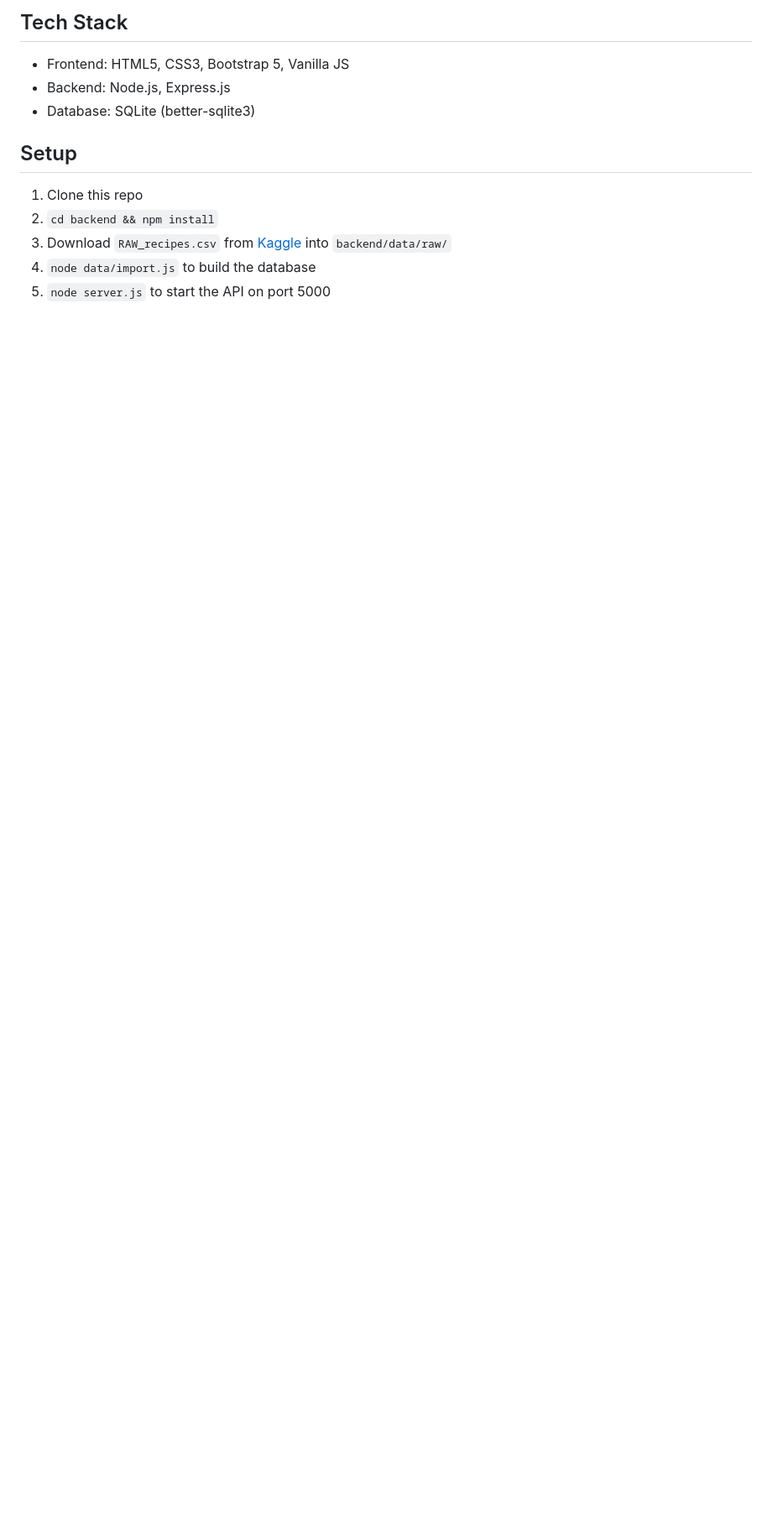
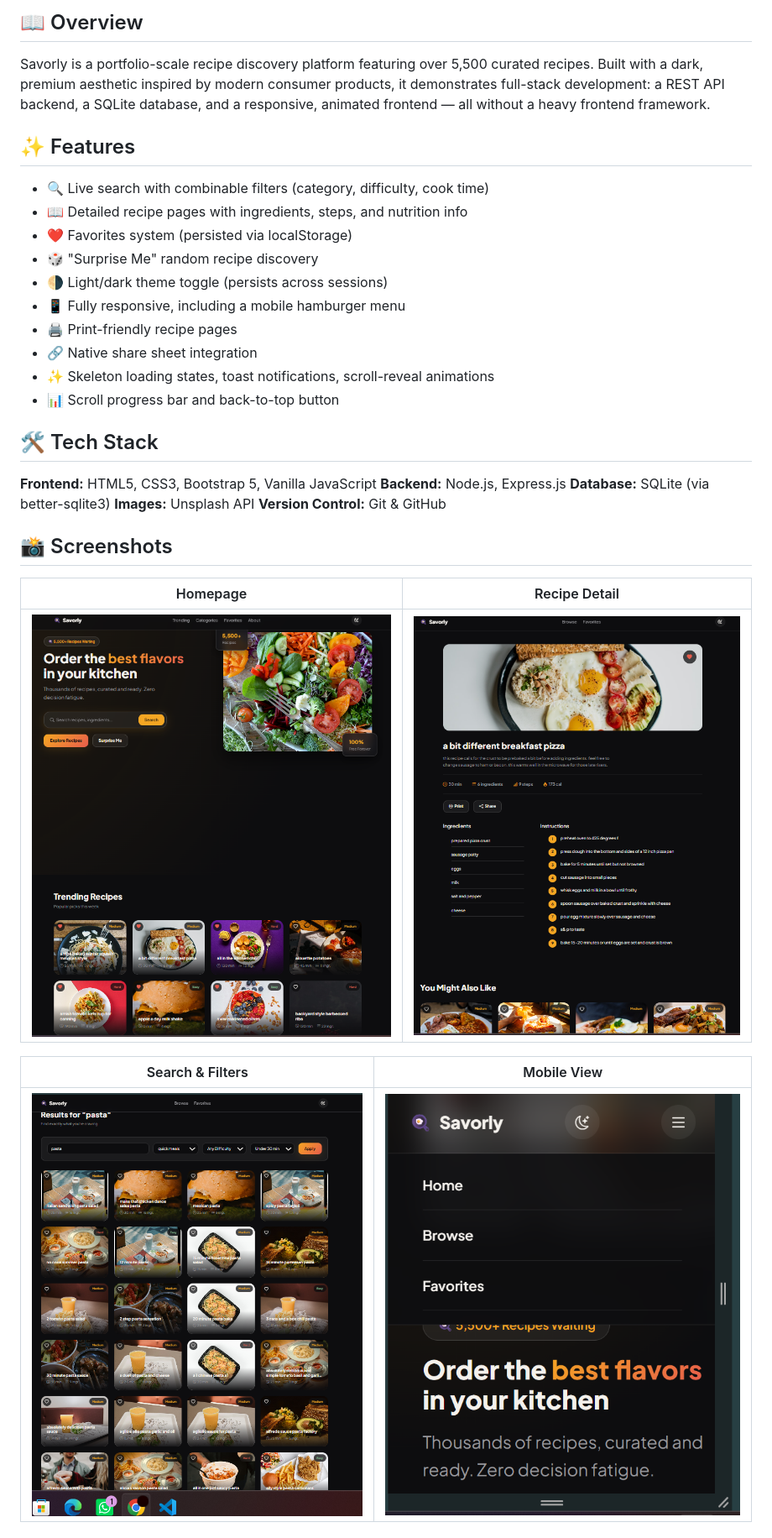
Before and after one commit to Zunaira48/savorly, a Markdown page: README.md, the part around the change printed below. Shown: that part at 84% size. Rendered like a GitHub page; pictures changed too: docs/screenshots/homepage.png (added), docs/screenshots/mobile-view.png (added), docs/screenshots/recipe-detail.png (added); blank space fills up the shorter version.

Commit message:
Add complete README with screenshots

```diff
--- a/README.md
+++ b/README.md
@@ -7,12 +7,36 @@ A modern recipe discovery platform built with Node.js, Express, SQLite, and vani
 
-## Tech Stack
-- Frontend: HTML5, CSS3, Bootstrap 5, Vanilla JS
-- Backend: Node.js, Express.js
-- Database: SQLite (better-sqlite3)
+## 📖 Overview
 
-## Setup
-1. Clone this repo
-2. `cd backend && npm install`
-3. Download `RAW_recipes.csv` from [Kaggle](https://www.kaggle.com/datasets/shuyangli94/food-com-recipes-and-user-interactions) into `backend/data/raw/`
-4. `node data/import.js` to build the database
-5. `node server.js` to start the API on port 5000
+Savorly is a portfolio-scale recipe discovery platform featuring over 5,500 curated recipes. Built with a dark, premium aesthetic inspired by modern consumer products, it demonstrates full-stack development: a REST API backend, a SQLite database, and a responsive, animated frontend — all without a heavy frontend framework.
+
+## ✨ Features
+
+- 🔍 Live search with combinable filters (category, difficulty, cook time)
+- 📖 Detailed recipe pages with ingredients, steps, and nutrition info
+- ❤️ Favorites system (persisted via localStorage)
+- 🎲 "Surprise Me" random recipe discovery
+- 🌗 Light/dark theme toggle (persists across sessions)
+- 📱 Fully responsive, including a mobile hamburger menu
+- 🖨️ Print-friendly recipe pages
+- 🔗 Native share sheet integration
+- ✨ Skeleton loading states, toast notifications, scroll-reveal animations
+- 📊 Scroll progress bar and back-to-top button
+
+## 🛠️ Tech Stack
+
+**Frontend:** HTML5, CSS3, Bootstrap 5, Vanilla JavaScript
+**Backend:** Node.js, Express.js
+**Database:** SQLite (via better-sqlite3)
+**Images:** Unsplash API
+**Version Control:** Git & GitHub
+
+## 📸 Screenshots
+
+| Homepage | Recipe Detail |
+|---|---|
+| ![Homepage](docs/screenshots/homepage.png) | ![Recipe Detail](docs/screenshots/recipe-detail.png) |
+
+| Search & Filters | Mobile View |
+|---|---|
+| ![Search](docs/screenshots/search-filters.png) | ![Mobile](docs/screenshots/mobile-view.png) |
+
```
Also changed, not shown: other parts of README.md (+85 -4 lines).
